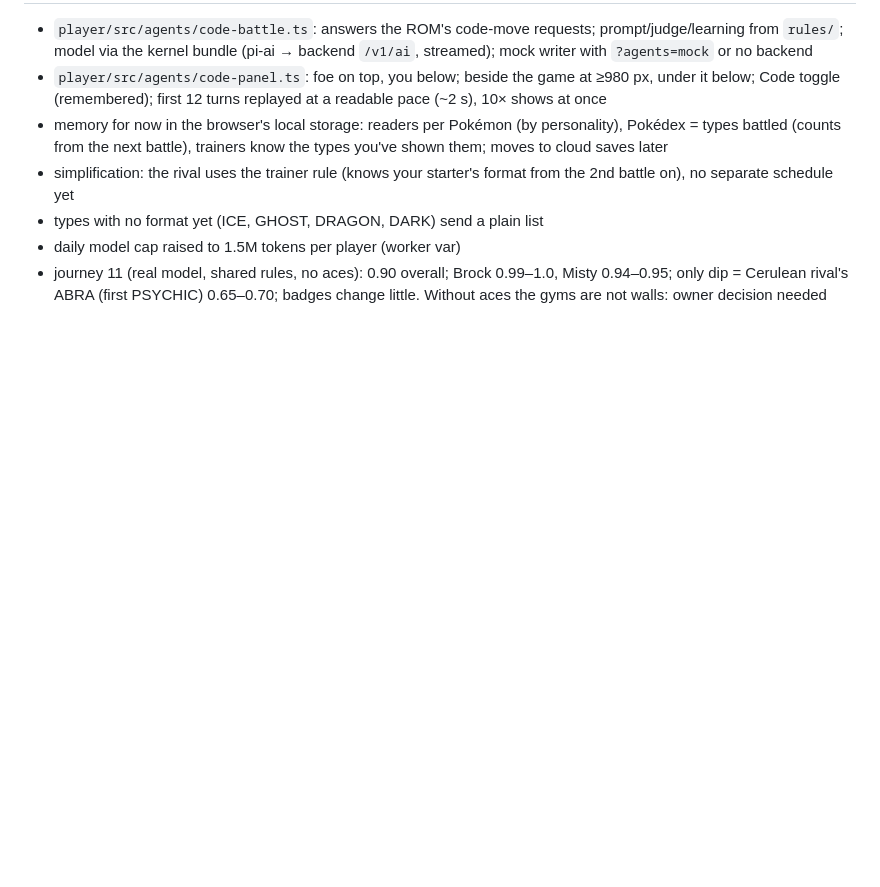
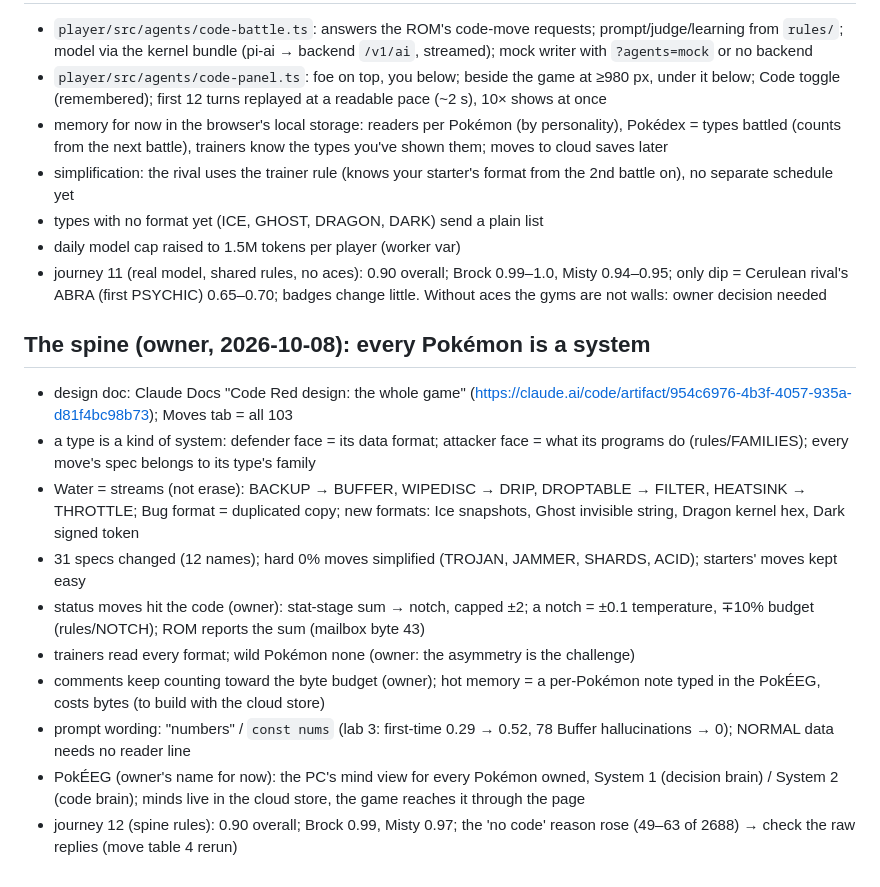
Before and after one commit to mcembalest/pokemon-code-red, a Markdown page: notes/design.md, the part around the change. Rendered like a GitHub page; blank space fills up the shorter version.

Commit message:
notes: the spine decisions
Co-Authored-By: Claude Fable 5.1 <noreply@anthropic.com>
Claude-Session: https://claude.ai/code/session_01BhtcbGTpkBb5NkHS17RDJC

```diff
--- a/notes/design.md
+++ b/notes/design.md
@@ -200,3 +200,15 @@ Target: agents run in the browser (local models); Worker = accounts, progress, r
 - types with no format yet (ICE, GHOST, DRAGON, DARK) send a plain list
 - daily model cap raised to 1.5M tokens per player (worker var)
 - journey 11 (real model, shared rules, no aces): 0.90 overall; Brock 0.99–1.0, Misty 0.94–0.95; only dip = Cerulean rival's ABRA (first PSYCHIC) 0.65–0.70; badges change little. Without aces the gyms are not walls: owner decision needed
+
+## The spine (owner, 2026-10-08): every Pokémon is a system
+- design doc: Claude Docs "Code Red design: the whole game" (https://claude.ai/code/artifact/954c6976-4b3f-4057-935a-d81f4bc98b73); Moves tab = all 103
+- a type is a kind of system: defender face = its data format; attacker face = what its programs do (rules/FAMILIES); every move's spec belongs to its type's family
+- Water = streams (not erase): BACKUP → BUFFER, WIPEDISC → DRIP, DROPTABLE → FILTER, HEATSINK → THROTTLE; Bug format = duplicated copy; new formats: Ice snapshots, Ghost invisible string, Dragon kernel hex, Dark signed token
+- 31 specs changed (12 names); hard 0% moves simplified (TROJAN, JAMMER, SHARDS, ACID); starters' moves kept easy
+- status moves hit the code (owner): stat-stage sum → notch, capped ±2; a notch = ±0.1 temperature, ∓10% budget (rules/NOTCH); ROM reports the sum (mailbox byte 43)
+- trainers read every format; wild Pokémon none (owner: the asymmetry is the challenge)
+- comments keep counting toward the byte budget (owner); hot memory = a per-Pokémon note typed in the PokÉEG, costs bytes (to build with the cloud store)
+- prompt wording: "numbers" / `const nums` (lab 3: first-time 0.29 → 0.52, 78 Buffer hallucinations → 0); NORMAL data needs no reader line
+- PokÉEG (owner's name for now): the PC's mind view for every Pokémon owned, System 1 (decision brain) / System 2 (code brain); minds live in the cloud store, the game reaches it through the page
+- journey 12 (spine rules): 0.90 overall; Brock 0.99, Misty 0.97; the 'no code' reason rose (49–63 of 2688) → check the raw replies (move table 4 rerun)
```
